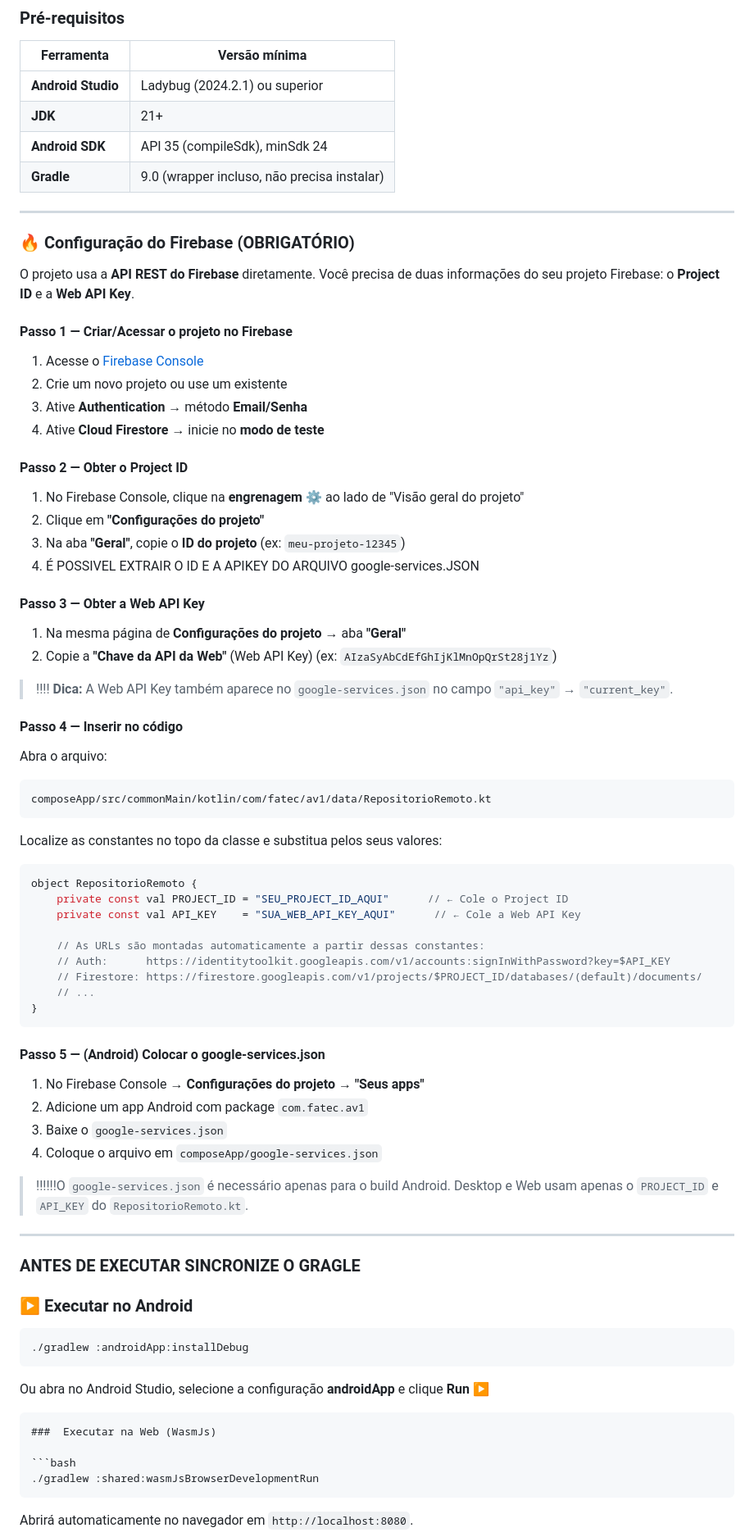
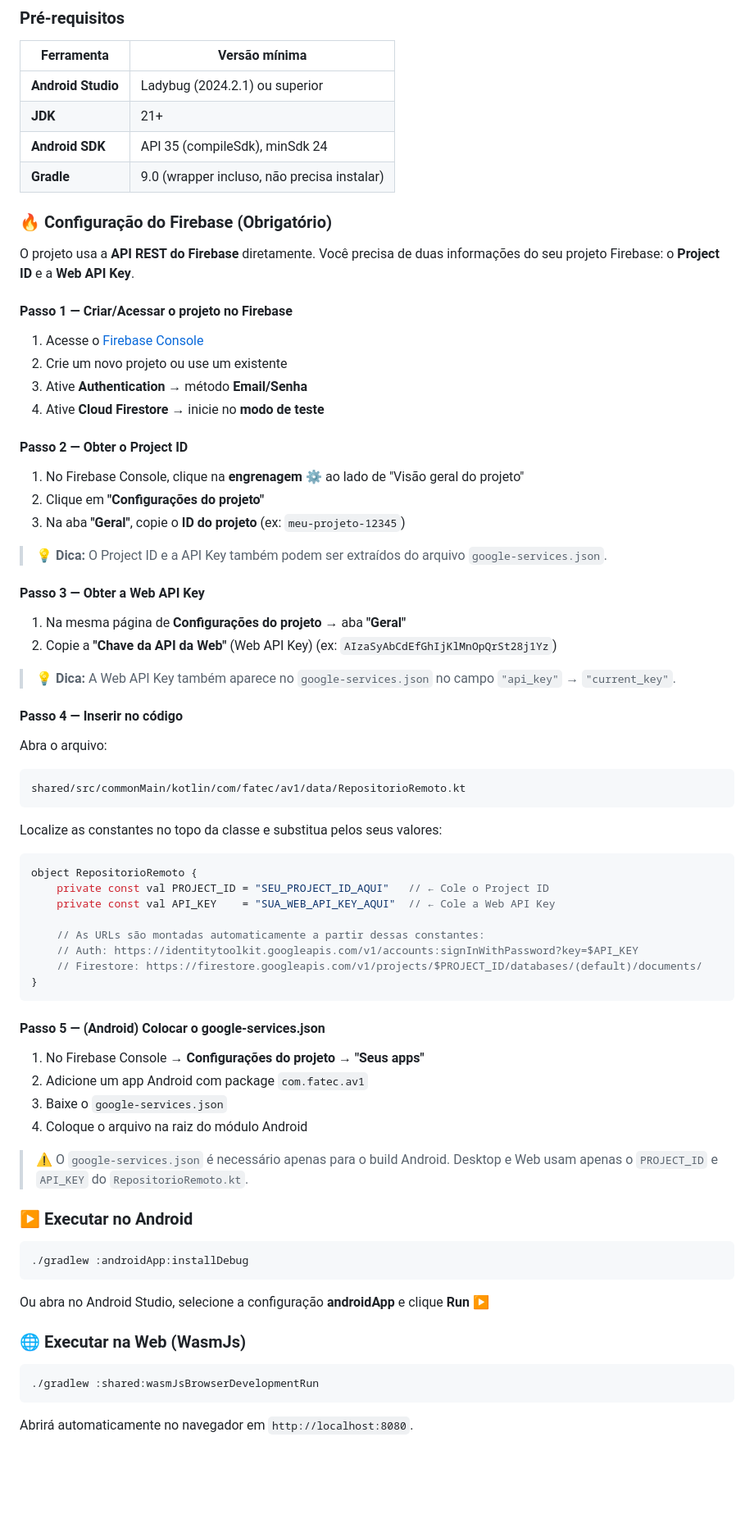
Before and after one commit to deletrr/av1-ldm, a Markdown page: README.md, the part around one of its changes. Shown at 82% size. Rendered like a GitHub page; blank space fills up the shorter version.

````diff
--- a/README.md
+++ b/README.md
@@ -136,13 +122,9 @@ Cada CRUD possui:
 | **Android SDK** | API 35 (compileSdk), minSdk 24 |
 | **Gradle** | 9.0 (wrapper incluso, não precisa instalar) |
 
----
-
-### 🔥 Configuração do Firebase (OBRIGATÓRIO)
+### 🔥 Configuração do Firebase (Obrigatório)
 
 O projeto usa a **API REST do Firebase** diretamente. Você precisa de duas informações do seu projeto Firebase: o **Project ID** e a **Web API Key**.
-
-
 
 #### Passo 1 — Criar/Acessar o projeto no Firebase
 
@@ -156,33 +138,33 @@ O projeto usa a **API REST do Firebase** diretamente. Você precisa de duas info
 1. No Firebase Console, clique na **engrenagem ⚙️** ao lado de "Visão geral do projeto"
 2. Clique em **"Configurações do projeto"**
 3. Na aba **"Geral"**, copie o **ID do projeto** (ex: `meu-projeto-12345`)
-4. É POSSIVEL EXTRAIR O ID E A APIKEY DO ARQUIVO google-services.JSON
+
+> 💡 **Dica:** O Project ID e a API Key também podem ser extraídos do arquivo `google-services.json`.
 
 #### Passo 3 — Obter a Web API Key
 
 1. Na mesma página de **Configurações do projeto** → aba **"Geral"**
 2. Copie a **"Chave da API da Web"** (Web API Key) (ex: `AIzaSyAbCdEfGhIjKlMnOpQrSt28j1Yz`)
 
->!!!! **Dica:** A Web API Key também aparece no `google-services.json` no campo `"api_key"` → `"current_key"`.
+> 💡 **Dica:** A Web API Key também aparece no `google-services.json` no campo `"api_key"` → `"current_key"`.
 
 #### Passo 4 — Inserir no código
 
 Abra o arquivo:
 ```
-composeApp/src/commonMain/kotlin/com/fatec/av1/data/RepositorioRemoto.kt
+shared/src/commonMain/kotlin/com/fatec/av1/data/RepositorioRemoto.kt
 ```
 
 Localize as constantes no topo da classe e substitua pelos seus valores:
 
 ```kotlin
 object RepositorioRemoto {
-    private const val PROJECT_ID = "SEU_PROJECT_ID_AQUI"      // ← Cole o Project ID
-    private const val API_KEY    = "SUA_WEB_API_KEY_AQUI"      // ← Cole a Web API Key
+    private const val PROJECT_ID = "SEU_PROJECT_ID_AQUI"   // ← Cole o Project ID
+    private const val API_KEY    = "SUA_WEB_API_KEY_AQUI"  // ← Cole a Web API Key
 
     // As URLs são montadas automaticamente a partir dessas constantes:
-    // Auth:      https://identitytoolkit.googleapis.com/v1/accounts:signInWithPassword?key=$API_KEY
+    // Auth: https://identitytoolkit.googleapis.com/v1/accounts:signInWithPassword?key=$API_KEY
     // Firestore: https://firestore.googleapis.com/v1/projects/$PROJECT_ID/databases/(default)/documents/
-    // ...
 }
 ```
 
@@ -191,22 +173,18 @@ object RepositorioRemoto {
 1. No Firebase Console → **Configurações do projeto** → **"Seus apps"**
 2. Adicione um app Android com package `com.fatec.av1`
 3. Baixe o `google-services.json`
-4. Coloque o arquivo em `composeApp/google-services.json`
+4. Coloque o arquivo na raiz do módulo Android
 
-> !!!!!!O `google-services.json` é necessário apenas para o build Android. Desktop e Web usam apenas o `PROJECT_ID` e `API_KEY` do `RepositorioRemoto.kt`.
+> ⚠️ O `google-services.json` é necessário apenas para o build Android. Desktop e Web usam apenas o `PROJECT_ID` e `API_KEY` do `RepositorioRemoto.kt`.
 
----
-### ANTES DE EXECUTAR SINCRONIZE O GRAGLE
-
-### ▶ Executar no Android
+### ▶️ Executar no Android
 
 ```bash
 ./gradlew :androidApp:installDebug
 ```
 Ou abra no Android Studio, selecione a configuração **androidApp** e clique **Run ▶**
 
-```
-###  Executar na Web (WasmJs)
+### 🌐 Executar na Web (WasmJs)
 
 ```bash
 ./gradlew :shared:wasmJsBrowserDevelopmentRun
````
Also changed, not shown: other parts of README.md (+42 -56 lines).
